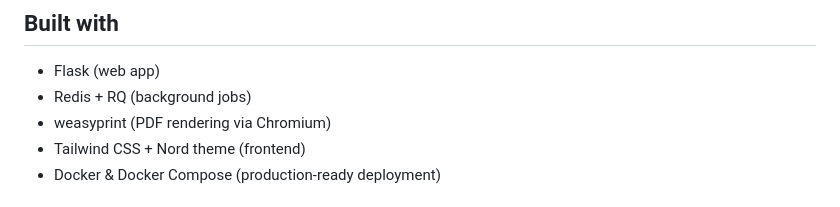
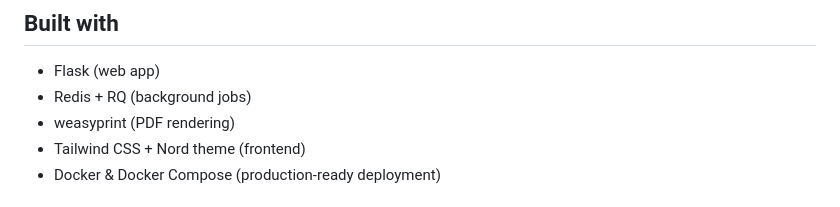
Before and after one commit to p-paul-jonathan/openlp-to-pdf-web, a Markdown page: README.md, the part around the change. GitHub-like rendering.

Commit message:
Update weasyprint description in README.md
Removed 'via Chromium' from weasyprint description.

```diff
--- a/README.md
+++ b/README.md
@@ -8,7 +8,7 @@ currently active on https://openlp-to-pdf.duckdns.org/
 
 - Flask (web app)
 - Redis + RQ (background jobs)
-- weasyprint (PDF rendering via Chromium)
+- weasyprint (PDF rendering)
 - Tailwind CSS + Nord theme (frontend)
 - Docker & Docker Compose (production-ready deployment)
 
```
